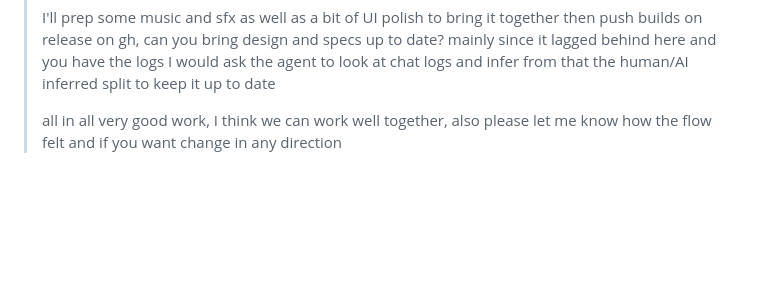
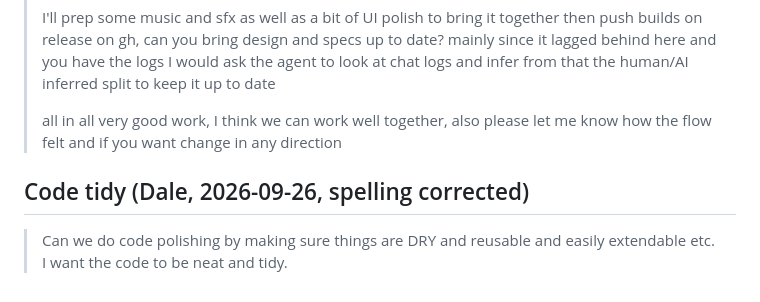
Before and after one commit to RaresKeY/pocket-salvage, a Markdown page: prompts/source/jam-polish.md, the part around the change. Rendered like a GitHub page; blank space fills up the shorter version.

```diff
--- a/prompts/source/jam-polish.md
+++ b/prompts/source/jam-polish.md
@@ -84,3 +84,7 @@ Reply after playing the pushed build, forwarded by Dale:
 > I'll prep some music and sfx as well as a bit of UI polish to bring it together then push builds on release on gh, can you bring design and specs up to date? mainly since it lagged behind here and you have the logs I would ask the agent to look at chat logs and infer from that the human/AI inferred split to keep it up to date
 >
 > all in all very good work, I think we can work well together, also please let me know how the flow felt and if you want change in any direction
+
+## Code tidy (Dale, 2026-09-26, spelling corrected)
+
+> Can we do code polishing by making sure things are DRY and reusable and easily extendable etc. I want the code to be neat and tidy.
```
Also changed, not shown: specs/levels.md (+1 -1 lines), specs/round.md (+3 -1 lines).
